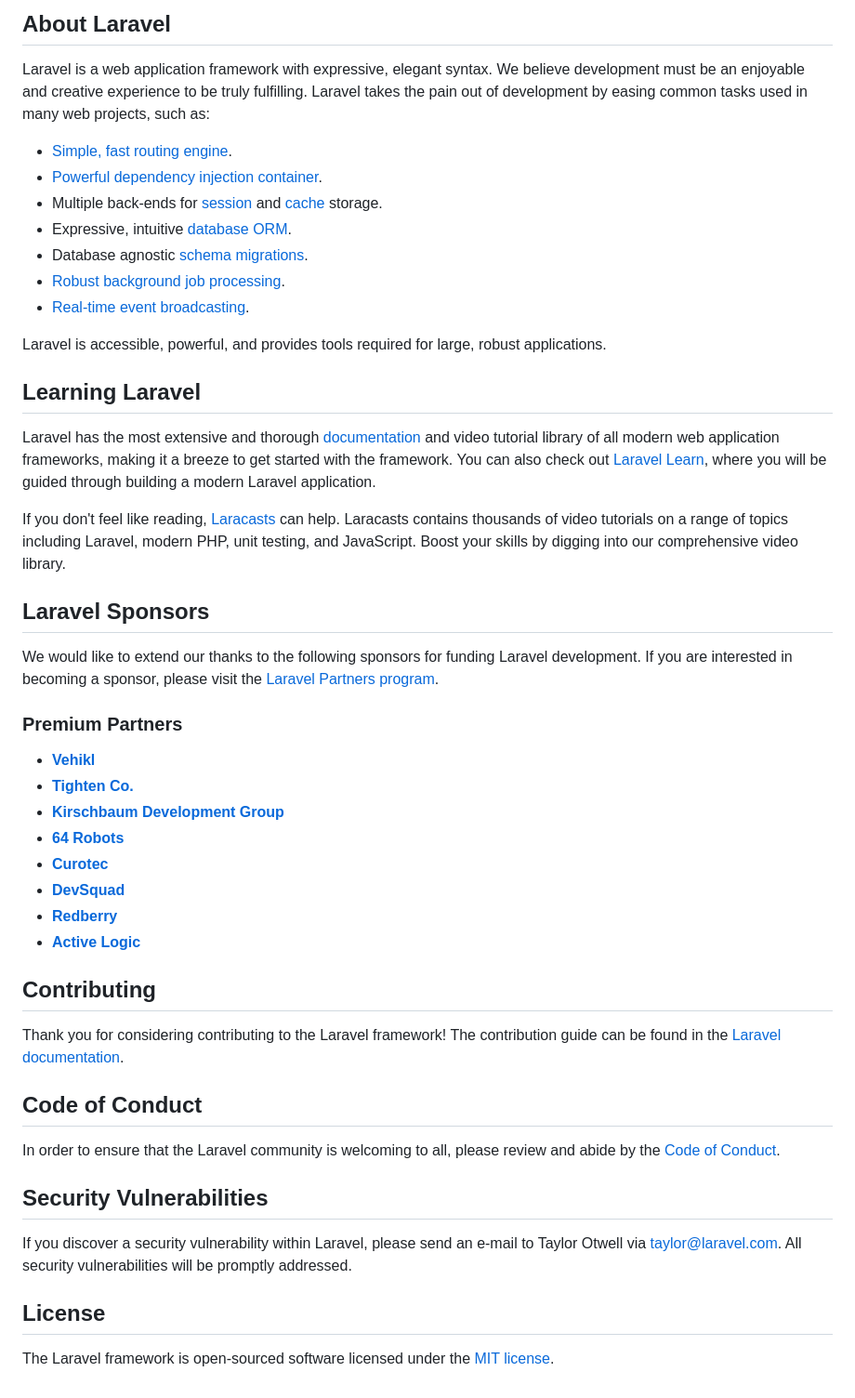
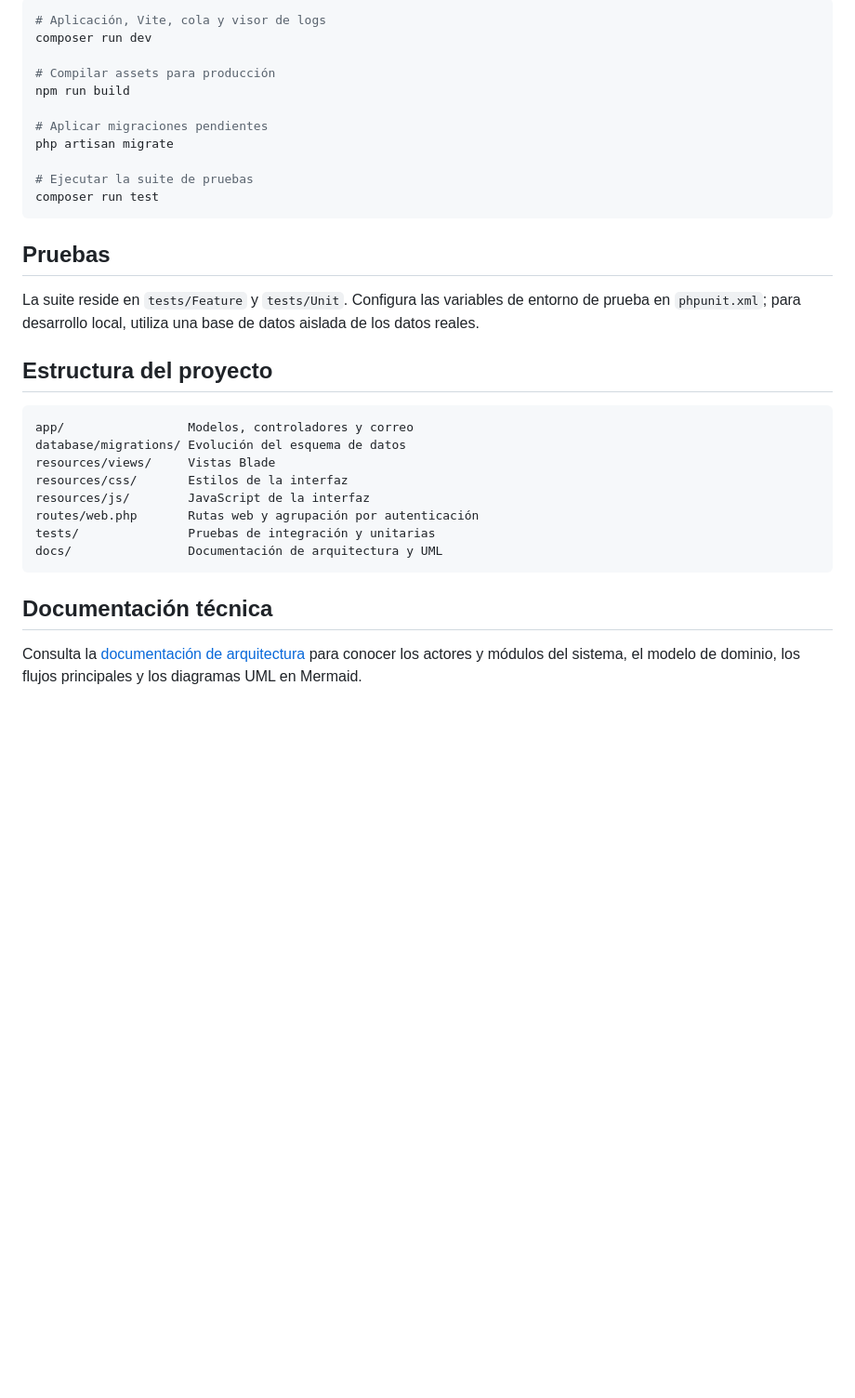
Before and after one commit to ifurque/impulso, a Markdown page: impulso/README.md, the part around one of its changes. Shown at 93% size. Drawn GitHub-style; blank space fills up the shorter version.

Commit message:
docs: documentar arquitectura y diagramas UML

````diff
--- a/impulso/README.md
+++ b/impulso/README.md
@@ -29,51 +72,35 @@ Abre http://127.0.0.1:8000.
 
-## About Laravel
+```bash
+# Aplicación, Vite, cola y visor de logs
+composer run dev
 
-Laravel is a web application framework with expressive, elegant syntax. We believe development must be an enjoyable and creative experience to be truly fulfilling. Laravel takes the pain out of development by easing common tasks used in many web projects, such as:
+# Compilar assets para producción
+npm run build
 
-- [Simple, fast routing engine](https://laravel.com/docs/routing).
-- [Powerful dependency injection container](https://laravel.com/docs/container).
-- Multiple back-ends for [session](https://laravel.com/docs/session) and [cache](https://laravel.com/docs/cache) storage.
-- Expressive, intuitive [database ORM](https://laravel.com/docs/eloquent).
-- Database agnostic [schema migrations](https://laravel.com/docs/migrations).
-- [Robust background job processing](https://laravel.com/docs/queues).
-- [Real-time event broadcasting](https://laravel.com/docs/broadcasting).
+# Aplicar migraciones pendientes
+php artisan migrate
 
-Laravel is accessible, powerful, and provides tools required for large, robust applications.
+# Ejecutar la suite de pruebas
+composer run test
+```
 
-## Learning Laravel
+## Pruebas
 
-Laravel has the most extensive and thorough [documentation](https://laravel.com/docs) and video tutorial library of all modern web application frameworks, making it a breeze to get started with the framework. You can also check out [Laravel Learn](https://laravel.com/learn), where you will be guided through building a modern Laravel application.
+La suite reside en `tests/Feature` y `tests/Unit`. Configura las variables de entorno de prueba en `phpunit.xml`; para desarrollo local, utiliza una base de datos aislada de los datos reales.
 
-If you don't feel like reading, [Laracasts](https://laracasts.com) can help. Laracasts contains thousands of video tutorials on a range of topics including Laravel, modern PHP, unit testing, and JavaScript. Boost your skills by digging into our comprehensive video library.
+## Estructura del proyecto
 
-## Laravel Sponsors
+```text
+app/                 Modelos, controladores y correo
+database/migrations/ Evolución del esquema de datos
+resources/views/     Vistas Blade
+resources/css/       Estilos de la interfaz
+resources/js/        JavaScript de la interfaz
+routes/web.php       Rutas web y agrupación por autenticación
+tests/               Pruebas de integración y unitarias
+docs/                Documentación de arquitectura y UML
+```
 
-We would like to extend our thanks to the following sponsors for funding Laravel development. If you are interested in becoming a sponsor, please visit the [Laravel Partners program](https://partners.laravel.com).
+## Documentación técnica
 
-### Premium Partners
-
-- **[Vehikl](https://vehikl.com)**
-- **[Tighten Co.](https://tighten.co)**
-- **[Kirschbaum Development Group](https://kirschbaumdevelopment.com)**
-- **[64 Robots](https://64robots.com)**
-- **[Curotec](https://www.curotec.com/services/technologies/laravel)**
-- **[DevSquad](https://devsquad.com/hire-laravel-developers)**
-- **[Redberry](https://redberry.international/laravel-development)**
-- **[Active Logic](https://activelogic.com)**
-
-## Contributing
-
-Thank you for considering contributing to the Laravel framework! The contribution guide can be found in the [Laravel documentation](https://laravel.com/docs/contributions).
-
-## Code of Conduct
-
-In order to ensure that the Laravel community is welcoming to all, please review and abide by the [Code of Conduct](https://laravel.com/docs/contributions#code-of-conduct).
-
-## Security Vulnerabilities
-
-If you discover a security vulnerability within Laravel, please send an e-mail to Taylor Otwell via [taylor@laravel.com](mailto:taylor@laravel.com). All security vulnerabilities will be promptly addressed.
-
-## License
-
-The Laravel framework is open-sourced software licensed under the [MIT license](https://opensource.org/licenses/MIT).
+Consulta la [documentación de arquitectura](docs/arquitectura.md) para conocer los actores y módulos del sistema, el modelo de dominio, los flujos principales y los diagramas UML en Mermaid.
````
Also changed, not shown: other parts of impulso/README.md (+57 -14 lines), impulso/docs/arquitectura.md (added, +322 -0 lines).
